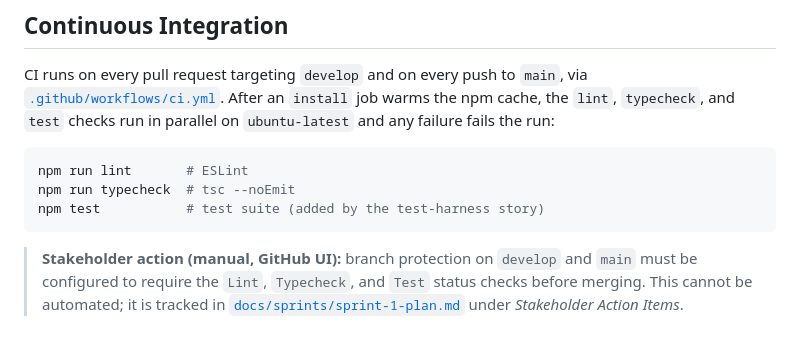
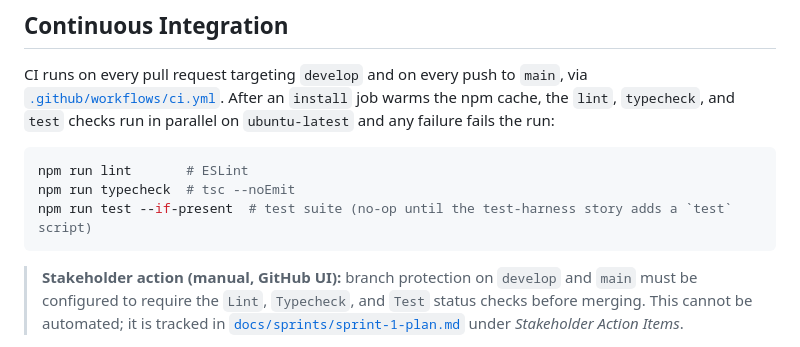
Before and after one commit to csnizik/stitchmap-mobile, a Markdown page: README.md, the part around the change. Rendered like a GitHub page.

Commit message:
Potential fix for pull request finding
Co-authored-by: Copilot Autofix powered by AI <175728472+Copilot@users.noreply.github.com>

````diff
--- a/README.md
+++ b/README.md
@@ -59,7 +59,7 @@ and any failure fails the run:
 ```bash
 npm run lint       # ESLint
 npm run typecheck  # tsc --noEmit
-npm test           # test suite (added by the test-harness story)
+npm run test --if-present  # test suite (no-op until the test-harness story adds a `test` script)
 ```
 
 > **Stakeholder action (manual, GitHub UI):** branch protection on `develop` and `main`
````
